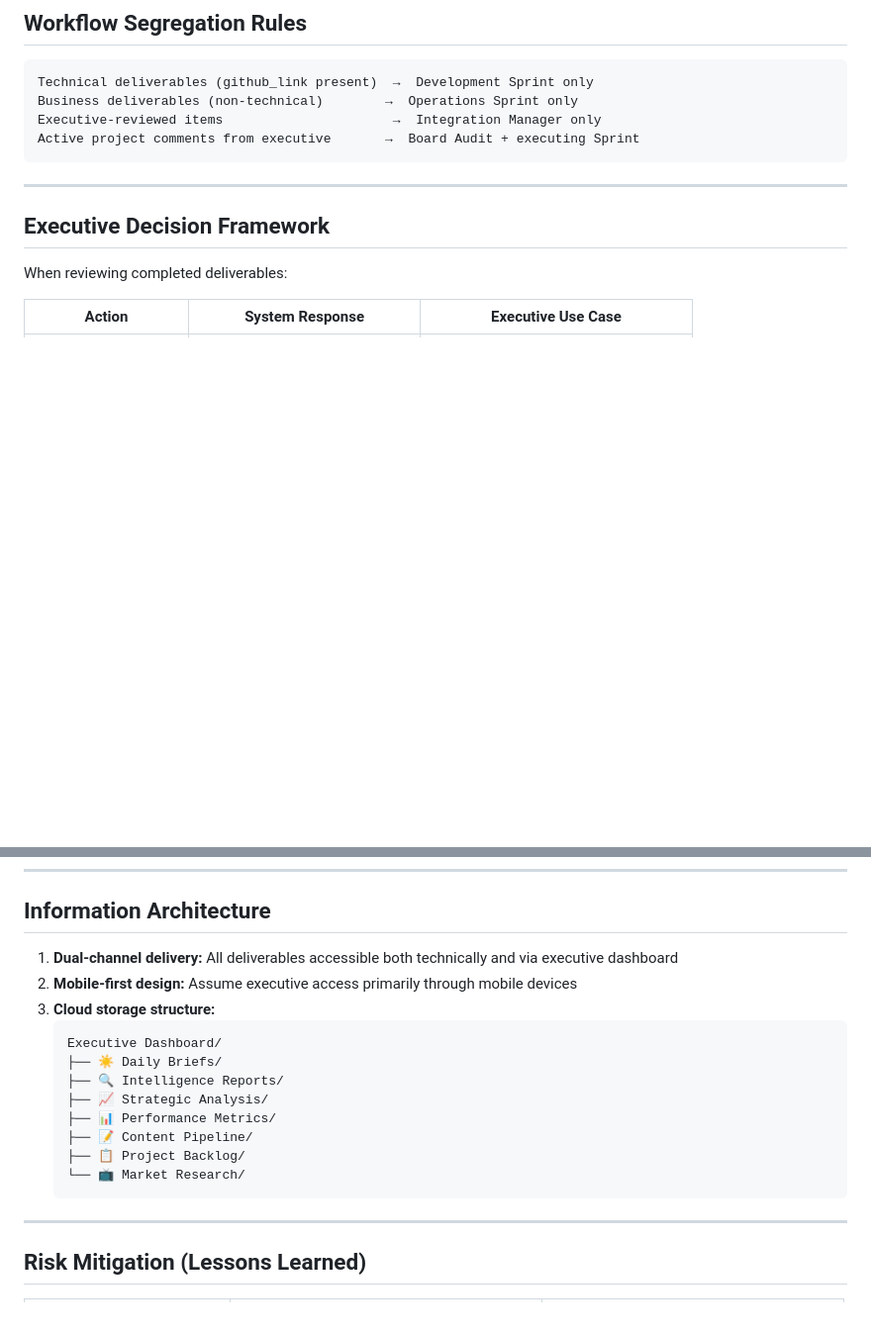
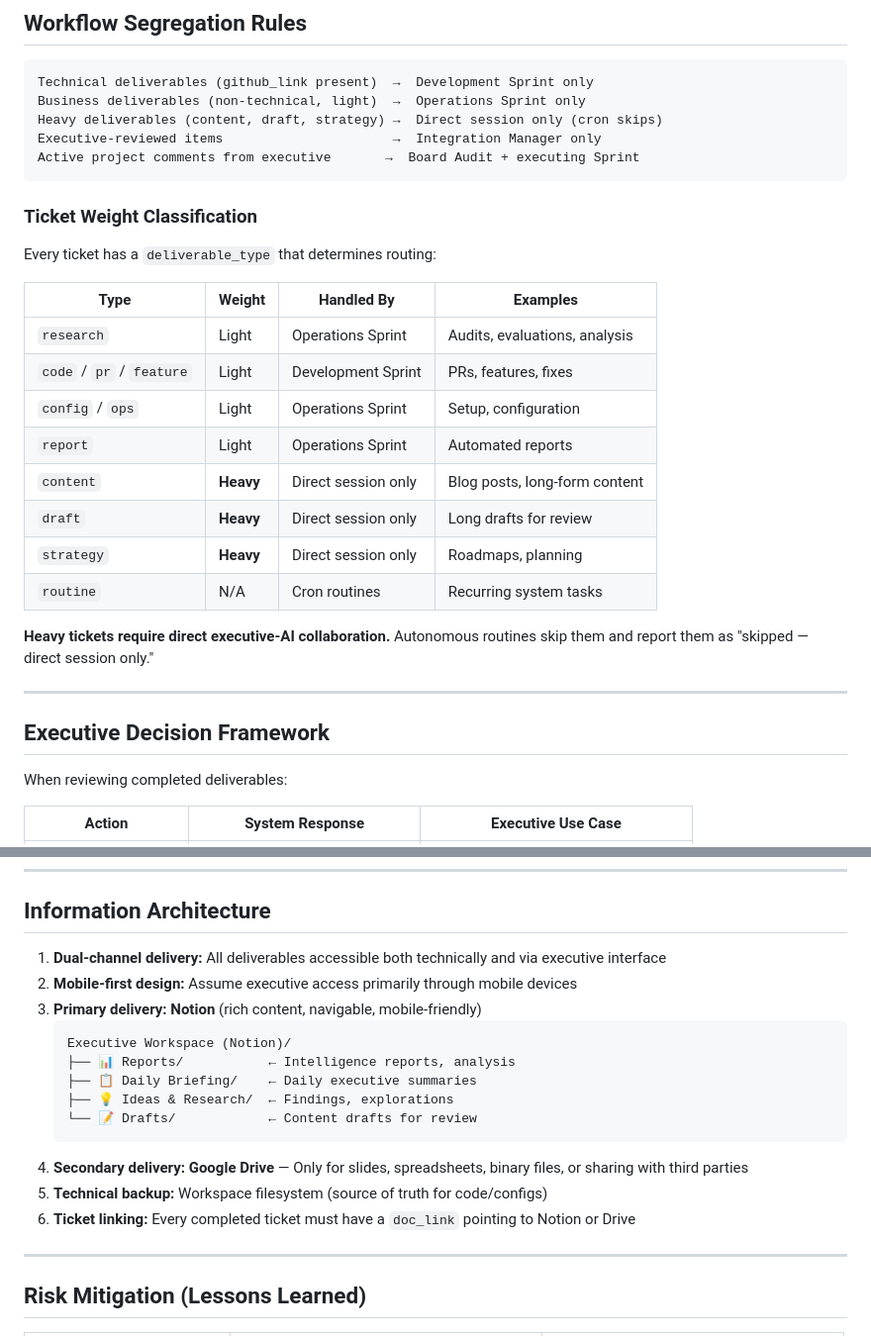
Before and after one commit to ronaldmego/openclaw-auto-sprint, a Markdown page: docs/autonomous-sprint-cycle.md, 2 parts joined by grey strips. Shown at 99% size. GitHub-like rendering; blank space fills up the shorter version.

Commit message:
docs: update ASC methodology — Notion delivery, ticket weight classification

````diff
--- a/docs/autonomous-sprint-cycle.md
+++ b/docs/autonomous-sprint-cycle.md
@@ -117,10 +117,28 @@ The Autonomous Sprint Cycle is designed so an executive can:
 
 ```
 Technical deliverables (github_link present)  →  Development Sprint only
-Business deliverables (non-technical)        →  Operations Sprint only
+Business deliverables (non-technical, light)  →  Operations Sprint only
+Heavy deliverables (content, draft, strategy) →  Direct session only (cron skips)
 Executive-reviewed items                      →  Integration Manager only
 Active project comments from executive       →  Board Audit + executing Sprint
 ```
+
+### Ticket Weight Classification
+
+Every ticket has a `deliverable_type` that determines routing:
+
+| Type | Weight | Handled By | Examples |
+|------|--------|------------|----------|
+| `research` | Light | Operations Sprint | Audits, evaluations, analysis |
+| `code` / `pr` / `feature` | Light | Development Sprint | PRs, features, fixes |
+| `config` / `ops` | Light | Operations Sprint | Setup, configuration |
+| `report` | Light | Operations Sprint | Automated reports |
+| `content` | **Heavy** | Direct session only | Blog posts, long-form content |
+| `draft` | **Heavy** | Direct session only | Long drafts for review |
+| `strategy` | **Heavy** | Direct session only | Roadmaps, planning |
+| `routine` | N/A | Cron routines | Recurring system tasks |
+
+**Heavy tickets require direct executive-AI collaboration.** Autonomous routines skip them and report them as "skipped — direct session only."
 
 ---
 
@@ -140,19 +158,19 @@ When reviewing completed deliverables:
 
 ## Information Architecture
 
-1. **Dual-channel delivery:** All deliverables accessible both technically and via executive dashboard
+1. **Dual-channel delivery:** All deliverables accessible both technically and via executive interface
 2. **Mobile-first design:** Assume executive access primarily through mobile devices
-3. **Cloud storage structure:**
+3. **Primary delivery: Notion** (rich content, navigable, mobile-friendly)
    ```
-   Executive Dashboard/
-   ├── ☀️ Daily Briefs/
-   ├── 🔍 Intelligence Reports/
-   ├── 📈 Strategic Analysis/
-   ├── 📊 Performance Metrics/
-   ├── 📝 Content Pipeline/
-   ├── 📋 Project Backlog/
-   └── 📺 Market Research/
+   Executive Workspace (Notion)/
+   ├── 📊 Reports/           ← Intelligence reports, analysis
+   ├── 📋 Daily Briefing/    ← Daily executive summaries
+   ├── 💡 Ideas & Research/  ← Findings, explorations
+   └── 📝 Drafts/            ← Content drafts for review
    ```
+4. **Secondary delivery: Google Drive** — Only for slides, spreadsheets, binary files, or sharing with third parties
+5. **Technical backup:** Workspace filesystem (source of truth for code/configs)
+6. **Ticket linking:** Every completed ticket must have a `doc_link` pointing to Notion or Drive
 
 ---
 
````
